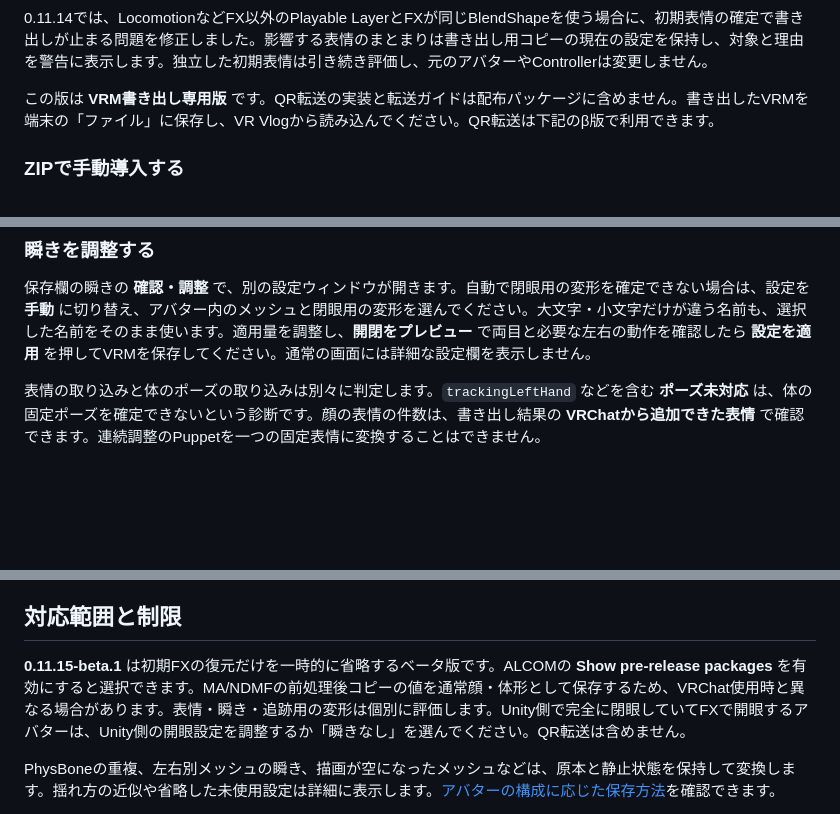
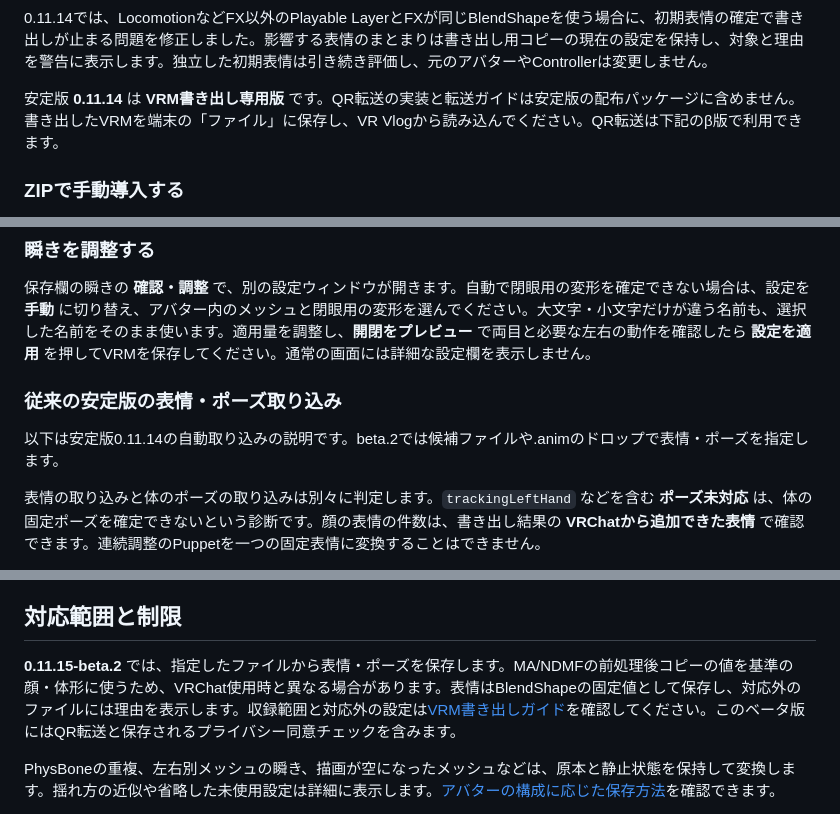
Before and after one commit to mitsuya0077/VR-Vlog-lilToon-Exporter, a Markdown page: README.md, 3 parts joined by grey strips. Drawn GitHub-style; blank space fills up the shorter version.

```diff
--- a/README.md
+++ b/README.md
@@ -58,7 +58,7 @@ https://mitsuya0077.github.io/VR-Vlog-lilToon-Exporter/index.json
 
 0.11.14では、LocomotionなどFX以外のPlayable LayerとFXが同じBlendShapeを使う場合に、初期表情の確定で書き出しが止まる問題を修正しました。影響する表情のまとまりは書き出し用コピーの現在の設定を保持し、対象と理由を警告に表示します。独立した初期表情は引き続き評価し、元のアバターやControllerは変更しません。
 
-この版は **VRM書き出し専用版** です。QR転送の実装と転送ガイドは配布パッケージに含めません。書き出したVRMを端末の「ファイル」に保存し、VR Vlogから読み込んでください。QR転送は下記のβ版で利用できます。
+安定版 **0.11.14** は **VRM書き出し専用版** です。QR転送の実装と転送ガイドは安定版の配布パッケージに含めません。書き出したVRMを端末の「ファイル」に保存し、VR Vlogから読み込んでください。QR転送は下記のβ版で利用できます。
 
 ### ZIPで手動導入する
 
@@ -96,6 +96,10 @@ https://mitsuya0077.github.io/VR-Vlog-lilToon-Exporter/index.json
 
 保存欄の瞬きの **確認・調整** で、別の設定ウィンドウが開きます。自動で閉眼用の変形を確定できない場合は、設定を **手動** に切り替え、アバター内のメッシュと閉眼用の変形を選んでください。大文字・小文字だけが違う名前も、選択した名前をそのまま使います。適用量を調整し、**開閉をプレビュー** で両目と必要な左右の動作を確認したら **設定を適用** を押してVRMを保存してください。通常の画面には詳細な設定欄を表示しません。
 
+### 従来の安定版の表情・ポーズ取り込み
+
+以下は安定版0.11.14の自動取り込みの説明です。beta.2では候補ファイルや.animのドロップで表情・ポーズを指定します。
+
 表情の取り込みと体のポーズの取り込みは別々に判定します。`trackingLeftHand` などを含む **ポーズ未対応** は、体の固定ポーズを確定できないという診断です。顔の表情の件数は、書き出し結果の **VRChatから追加できた表情** で確認できます。連続調整のPuppetを一つの固定表情に変換することはできません。
 
 顔の表情は、外部入力を一定の書き出し条件に置き換えて、選んだ結果を固定表情として保存します。VRChatの入力による自動切り替えはアプリへ持ち込みません。ステーション外・非AFK・無音・手のジェスチャーなしなどの通常状態を使い、接触・PhysBoneのパラメーターにはアバターに設定された初期値を使います。メニューで選んだ値と、対応するParameter Driverの動作も評価します。使った外部入力の値は書き出し結果に表示します。
@@ -104,7 +108,7 @@ https://mitsuya0077.github.io/VR-Vlog-lilToon-Exporter/index.json
 
 ## 対応範囲と制限
 
-**0.11.15-beta.1** は初期FXの復元だけを一時的に省略するベータ版です。ALCOMの **Show pre-release packages** を有効にすると選択できます。MA/NDMFの前処理後コピーの値を通常顔・体形として保存するため、VRChat使用時と異なる場合があります。表情・瞬き・追跡用の変形は個別に評価します。Unity側で完全に閉眼していてFXで開眼するアバターは、Unity側の開眼設定を調整するか「瞬きなし」を選んでください。QR転送は含めません。
+**0.11.15-beta.2** では、指定したファイルから表情・ポーズを保存します。MA/NDMFの前処理後コピーの値を基準の顔・体形に使うため、VRChat使用時と異なる場合があります。表情はBlendShapeの固定値として保存し、対応外のファイルには理由を表示します。収録範囲と対応外の設定は[VRM書き出しガイド](Documentation~/ExperimentalExpressionCapture.md)を確認してください。このベータ版にはQR転送と保存されるプライバシー同意チェックを含みます。
 
 PhysBoneの重複、左右別メッシュの瞬き、描画が空になったメッシュなどは、原本と静止状態を保持して変換します。揺れ方の近似や省略した未使用設定は詳細に表示します。[アバターの構成に応じた保存方法](Compatibility/AvatarPreservation.md)を確認できます。
 
```
Also changed, not shown: Documentation~/LanTransfer.md (+1 -1 lines), README.en.md (+3 -3 lines).
